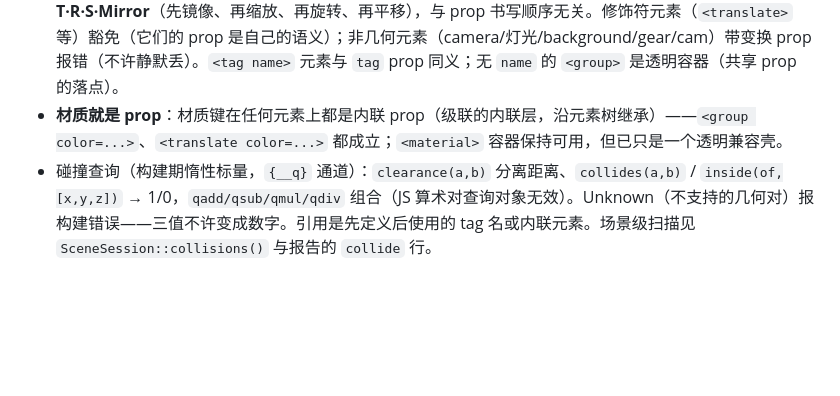
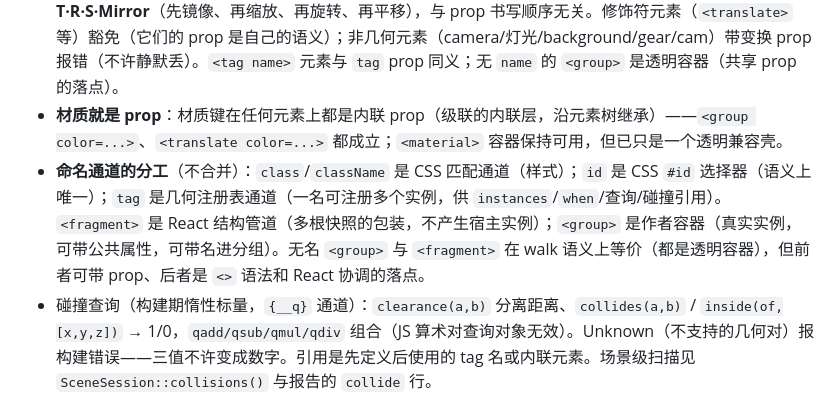
Before and after one commit to aki-xavier/cga, a Markdown page: docs/jsx-css-host.md, the part around the change. Rendered like a GitHub page; blank space fills up the shorter version.

Commit message:
docs(host): 命名通道与容器的分工（class/id/tag、group/fragment 不合并的理由）

```diff
--- a/docs/jsx-css-host.md
+++ b/docs/jsx-css-host.md
@@ -34,6 +34,7 @@ R3/R4 已完成（2026-10-06）：生成管线（`jsx_gen`、`jsx_to_urdf`）改
 - 驼峰/蛇形双写兼容（`driverProfile` ≡ `driver_profile`）。
 - **公共属性**（2026-10-07）：任何几何元素/容器都可直接带变换与注册 prop——`t=[x,y,z]`、`rotate=[ax,ay,az,angle]`、`scale=数|[x,y,z]`、`mirror=[x,y,z]`、`tag="name"`。变换的固定合成顺序为 **T·R·S·Mirror**（先镜像、再缩放、再旋转、再平移），与 prop 书写顺序无关。修饰符元素（`<translate>` 等）豁免（它们的 prop 是自己的语义）；非几何元素（camera/灯光/background/gear/cam）带变换 prop 报错（不许静默丢）。`<tag name>` 元素与 `tag` prop 同义；无 `name` 的 `<group>` 是透明容器（共享 prop 的落点）。
 - **材质就是 prop**：材质键在任何元素上都是内联 prop（级联的内联层，沿元素树继承）——`<group color=...>`、`<translate color=...>` 都成立；`<material>` 容器保持可用，但已只是一个透明兼容壳。
+- **命名通道的分工**（不合并）：`class`/`className` 是 CSS 匹配通道（样式）；`id` 是 CSS `#id` 选择器（语义上唯一）；`tag` 是几何注册表通道（一名可注册多个实例，供 `instances`/`when`/查询/碰撞引用）。`<fragment>` 是 React 结构管道（多根快照的包装，不产生宿主实例）；`<group>` 是作者容器（真实实例，可带公共属性，可带名进分组）。无名 `<group>` 与 `<fragment>` 在 walk 语义上等价（都是透明容器），但前者可带 prop、后者是 `<>` 语法和 React 协调的落点。
 - 碰撞查询（构建期惰性标量，`{__q}` 通道）：`clearance(a,b)` 分离距离、`collides(a,b)` / `inside(of,[x,y,z])` → 1/0，`qadd/qsub/qmul/qdiv` 组合（JS 算术对查询对象无效）。Unknown（不支持的几何对）报构建错误——三值不许变成数字。引用是先定义后使用的 tag 名或内联元素。场景级扫描见 `SceneSession::collisions()` 与报告的 `collide` 行。
 
 ## 2.1 .jsx 模块导入（2026-10-07）
```
